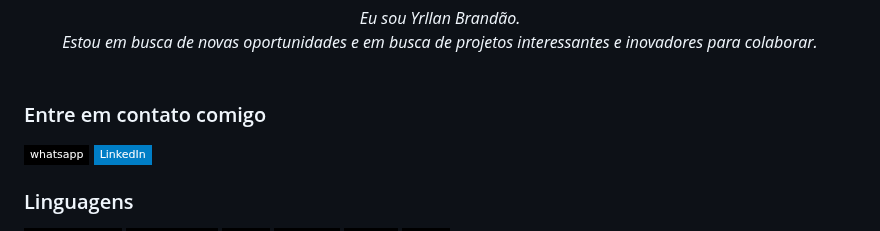
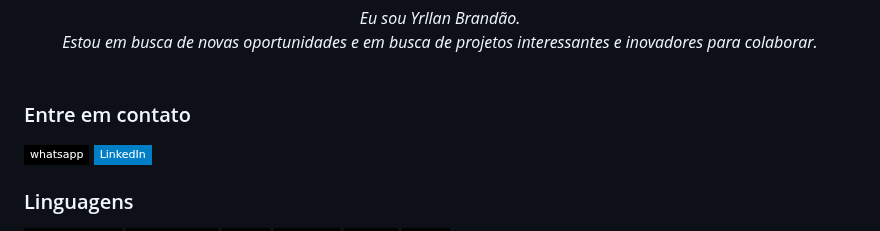
Before and after one commit to YrllanBrandao/yrllanbrandao, a Markdown page: README.md, the part around the change. Rendered like a GitHub page; badges without logos.

```diff
--- a/README.md
+++ b/README.md
@@ -9,7 +9,7 @@
 
 </p>
 
-### Entre em contato comigo
+### Entre em contato
 <p>
      <a  href="https://wa.me/5596991967748">
         <img src="https://img.shields.io/badge/whatsapp-black?style=flat-square&logo=whatsapp" alt="Whatsapp">
```
